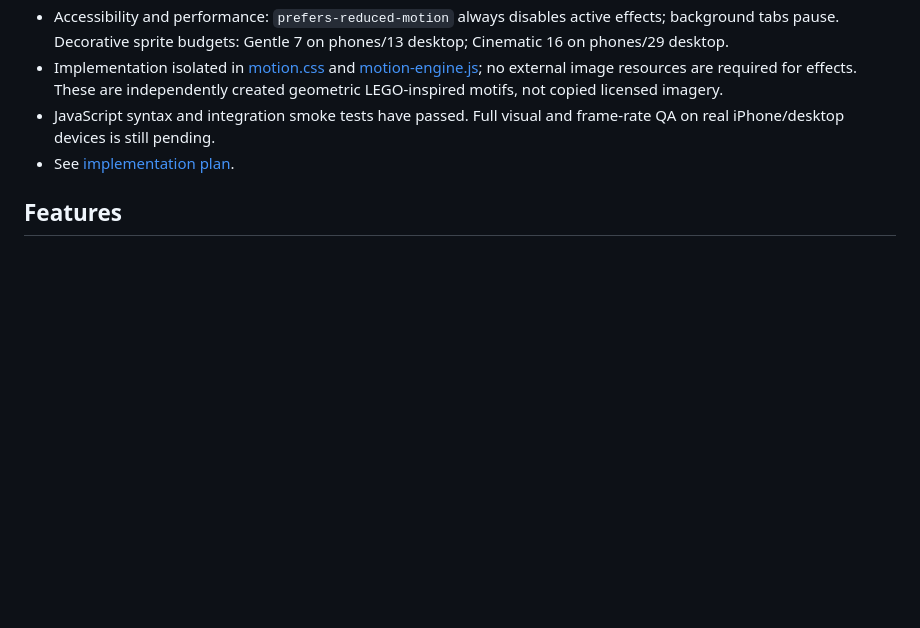
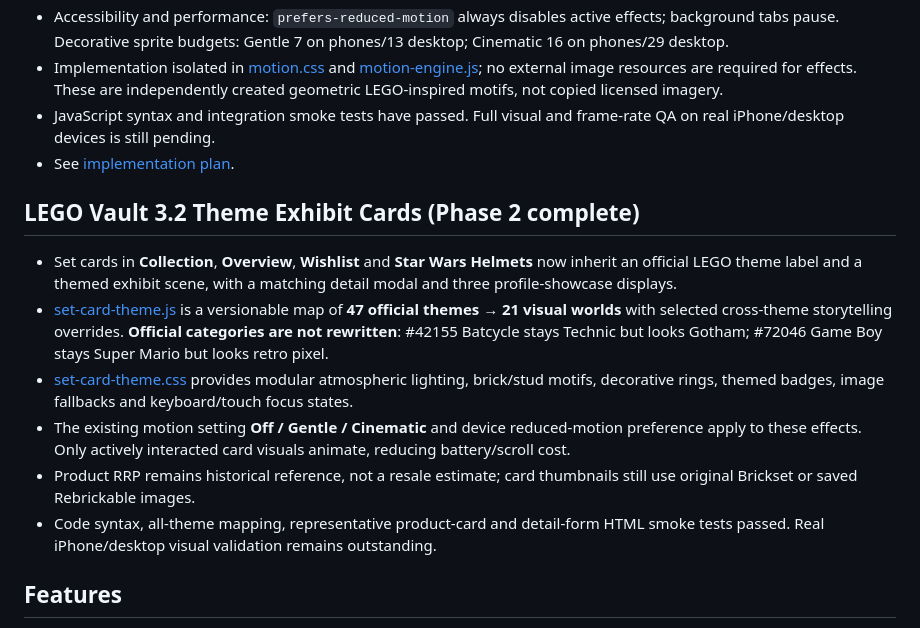
Before and after one commit to remus-c/lego-vault, a Markdown page: README.md, the part around the change. Drawn GitHub-style; blank space fills up the shorter version.

Commit message:
Document completed LEGO Vault 3.2 theme-aware collection display stage

```diff
--- a/README.md
+++ b/README.md
@@ -22,6 +22,15 @@ The website is a static HTML collection tracker with separate **Owned**, **Star
 - Implementation isolated in [motion.css](./motion.css) and [motion-engine.js](./motion-engine.js); no external image resources are required for effects. These are independently created geometric LEGO-inspired motifs, not copied licensed imagery.
 - JavaScript syntax and integration smoke tests have passed. Full visual and frame-rate QA on real iPhone/desktop devices is still pending.
 - See [implementation plan](./docs/vault-3.2-implementation-plan.md).
+
+## LEGO Vault 3.2 Theme Exhibit Cards (Phase 2 complete)
+
+- Set cards in **Collection**, **Overview**, **Wishlist** and **Star Wars Helmets** now inherit an official LEGO theme label and a themed exhibit scene, with a matching detail modal and three profile-showcase displays.
+- [set-card-theme.js](./set-card-theme.js) is a versionable map of **47 official themes → 21 visual worlds** with selected cross-theme storytelling overrides. **Official categories are not rewritten**: #42155 Batcycle stays Technic but looks Gotham; #72046 Game Boy stays Super Mario but looks retro pixel.
+- [set-card-theme.css](./set-card-theme.css) provides modular atmospheric lighting, brick/stud motifs, decorative rings, themed badges, image fallbacks and keyboard/touch focus states.
+- The existing motion setting **Off / Gentle / Cinematic** and device reduced-motion preference apply to these effects. Only actively interacted card visuals animate, reducing battery/scroll cost.
+- Product RRP remains historical reference, not a resale estimate; card thumbnails still use original Brickset or saved Rebrickable images.
+- Code syntax, all-theme mapping, representative product-card and detail-form HTML smoke tests passed. Real iPhone/desktop visual validation remains outstanding.
 
 ## Features
 - 35 confirmed owned sets and five wishlist items at the time of this release.
```
